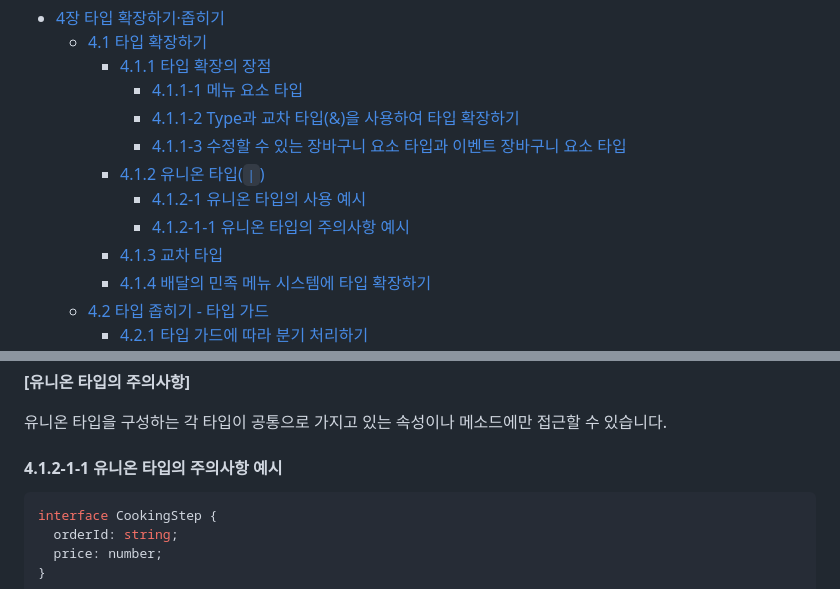
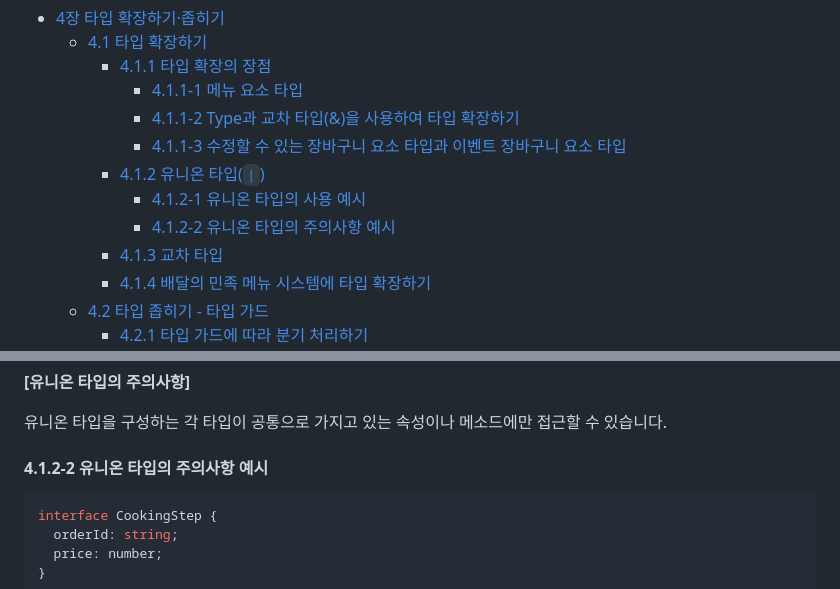
Before and after one commit to functionBee/study-ts-deepdive, a Markdown page: ElegantTypeScriptWithReact/chapter4.md, 2 parts joined by grey strips. Drawn GitHub-style.

Commit message:
fix: Fix heading level in chapter4.md

````diff
--- a/ElegantTypeScriptWithReact/chapter4.md
+++ b/ElegantTypeScriptWithReact/chapter4.md
@@ -8,7 +8,7 @@
       - [4.1.1-3 수정할 수 있는 장바구니 요소 타입과 이벤트 장바구니 요소 타입](#411-3-수정할-수-있는-장바구니-요소-타입과-이벤트-장바구니-요소-타입)
     - [4.1.2 유니온 타입(`|`)](#412-유니온-타입)
       - [4.1.2-1 유니온 타입의 사용 예시](#412-1-유니온-타입의-사용-예시)
-      - [4.1.2-1-1 유니온 타입의 주의사항 예시](#412-1-1-유니온-타입의-주의사항-예시)
+      - [4.1.2-2 유니온 타입의 주의사항 예시](#412-2-유니온-타입의-주의사항-예시)
     - [4.1.3 교차 타입](#413-교차-타입)
     - [4.1.4 배달의 민족 메뉴 시스템에 타입 확장하기](#414-배달의-민족-메뉴-시스템에-타입-확장하기)
   - [4.2 타입 좁히기 - 타입 가드](#42-타입-좁히기---타입-가드)
@@ -193,7 +193,7 @@ processValue(value); // 42 출력
 
 유니온 타입을 구성하는 각 타입이 공통으로 가지고 있는 속성이나 메소드에만 접근할 수 있습니다.
 
-#### 4.1.2-1-1 유니온 타입의 주의사항 예시
+#### 4.1.2-2 유니온 타입의 주의사항 예시
 ```typescript
 interface CookingStep {
   orderId: string;
````
